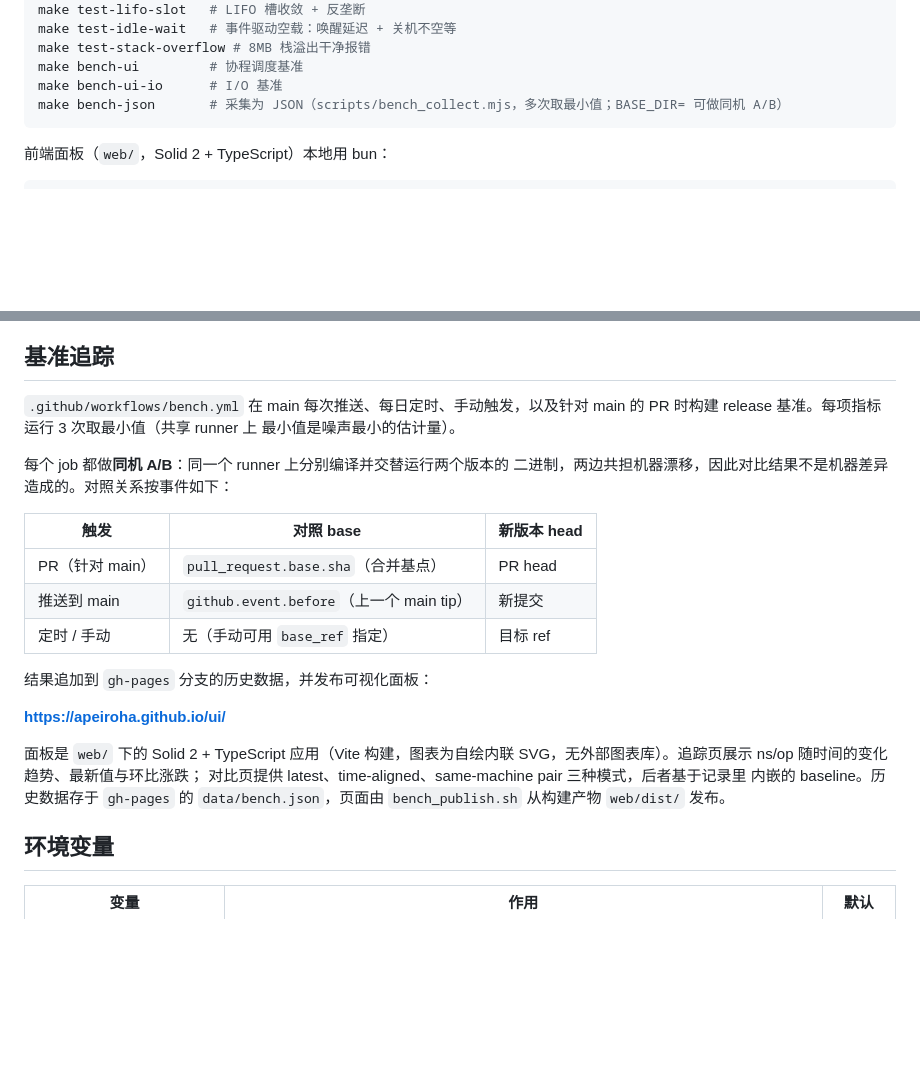
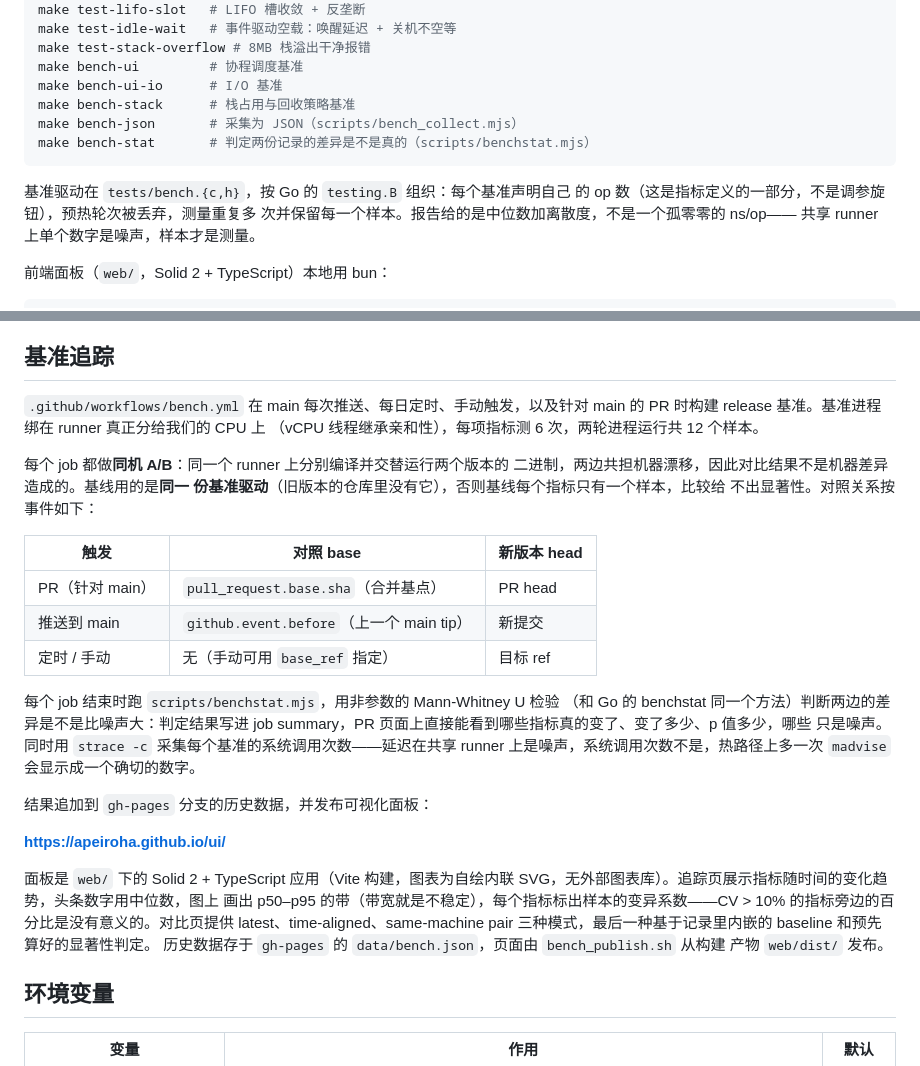
Before and after one commit to apeiroha/ui, a Markdown page: README.md, 2 parts joined by grey strips. Rendered like a GitHub page; blank space fills up the shorter version.

Commit message:
docs: 说明新的基准 harness 与统计判定
README 里原来写的是"每项指标运行 3 次取最小值"，现在不是这样了：
基准按 Go 的 testing.B 组织（声明 op 数、预热、重复、保留样本），
判定用非参数的 Mann-Whitney U 检验，系统调用次数单独采集。

Co-authored-by: Sana Agent <sana@wjqserver.com>

````diff
--- a/README.md
+++ b/README.md
@@ -41,8 +41,15 @@ make test-idle-wait   # 事件驱动空载：唤醒延迟 + 关机不空等
 make test-stack-overflow # 8MB 栈溢出干净报错
 make bench-ui         # 协程调度基准
 make bench-ui-io      # I/O 基准
-make bench-json       # 采集为 JSON（scripts/bench_collect.mjs，多次取最小值；BASE_DIR= 可做同机 A/B）
+make bench-stack      # 栈占用与回收策略基准
+make bench-json       # 采集为 JSON（scripts/bench_collect.mjs）
+make bench-stat       # 判定两份记录的差异是不是真的（scripts/benchstat.mjs）
 ```
+
+基准驱动在 `tests/bench.{c,h}`，按 Go 的 `testing.B` 组织：每个基准声明自己
+的 op 数（这是指标定义的一部分，不是调参旋钮），预热轮次被丢弃，测量重复多
+次并保留每一个样本。报告给的是中位数加离散度，不是一个孤零零的 ns/op——
+共享 runner 上单个数字是噪声，样本才是测量。
 
 前端面板（`web/`，Solid 2 + TypeScript）本地用 bun：
 
@@ -61,11 +68,13 @@ CI 里改用 node/npm（`@solidjs/web` 需要 node ≥22.12）。
 ## 基准追踪
 
 `.github/workflows/bench.yml` 在 main 每次推送、每日定时、手动触发，以及针对
-main 的 PR 时构建 release 基准。每项指标运行 3 次取最小值（共享 runner 上
-最小值是噪声最小的估计量）。
+main 的 PR 时构建 release 基准。基准进程绑在 runner 真正分给我们的 CPU 上
+（vCPU 线程继承亲和性），每项指标测 6 次，两轮进程运行共 12 个样本。
 
 每个 job 都做**同机 A/B**：同一个 runner 上分别编译并交替运行两个版本的
-二进制，两边共担机器漂移，因此对比结果不是机器差异造成的。对照关系按事件如下：
+二进制，两边共担机器漂移，因此对比结果不是机器差异造成的。基线用的是**同一
+份基准驱动**（旧版本的仓库里没有它），否则基线每个指标只有一个样本，比较给
+不出显著性。对照关系按事件如下：
 
 | 触发 | 对照 base | 新版本 head |
 |------|-----------|-------------|
@@ -73,15 +82,23 @@ main 的 PR 时构建 release 基准。每项指标运行 3 次取最小值（
 | 推送到 main | `github.event.before`（上一个 main tip） | 新提交 |
 | 定时 / 手动 | 无（手动可用 `base_ref` 指定） | 目标 ref |
 
+每个 job 结束时跑 `scripts/benchstat.mjs`，用非参数的 Mann-Whitney U 检验
+（和 Go 的 benchstat 同一个方法）判断两边的差异是不是比噪声大：判定结果写进
+job summary，PR 页面上直接能看到哪些指标真的变了、变了多少、p 值多少，哪些
+只是噪声。同时用 `strace -c` 采集每个基准的系统调用次数——延迟在共享 runner
+上是噪声，系统调用次数不是，热路径上多一次 `madvise` 会显示成一个确切的数字。
+
 结果追加到 `gh-pages` 分支的历史数据，并发布可视化面板：
 
 **https://apeiroha.github.io/ui/**
 
 面板是 `web/` 下的 Solid 2 + TypeScript 应用（Vite 构建，图表为自绘内联
-SVG，无外部图表库）。追踪页展示 ns/op 随时间的变化趋势、最新值与环比涨跌；
-对比页提供 latest、time-aligned、same-machine pair 三种模式，后者基于记录里
-内嵌的 baseline。历史数据存于 `gh-pages` 的 `data/bench.json`，页面由
-`bench_publish.sh` 从构建产物 `web/dist/` 发布。
+SVG，无外部图表库）。追踪页展示指标随时间的变化趋势，头条数字用中位数，图上
+画出 p50–p95 的带（带宽就是不稳定），每个指标标出样本的变异系数——CV > 10%
+的指标旁边的百分比是没有意义的。对比页提供 latest、time-aligned、same-machine
+pair 三种模式，最后一种基于记录里内嵌的 baseline 和预先算好的显著性判定。
+历史数据存于 `gh-pages` 的 `data/bench.json`，页面由 `bench_publish.sh` 从构建
+产物 `web/dist/` 发布。
 
 ## 环境变量
 
````
